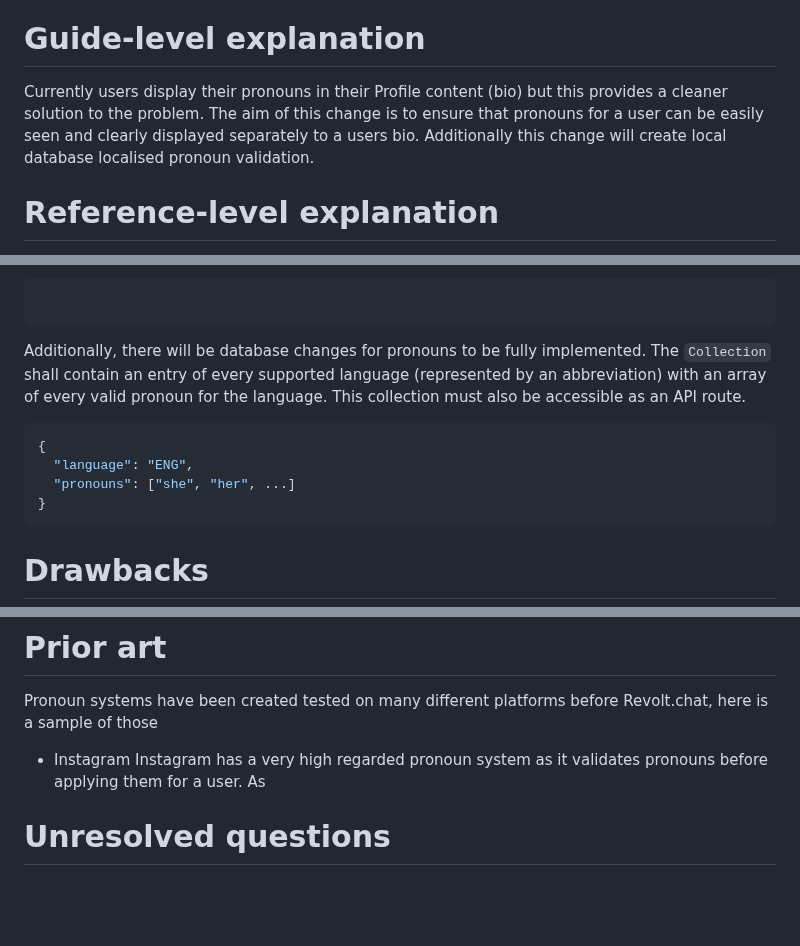
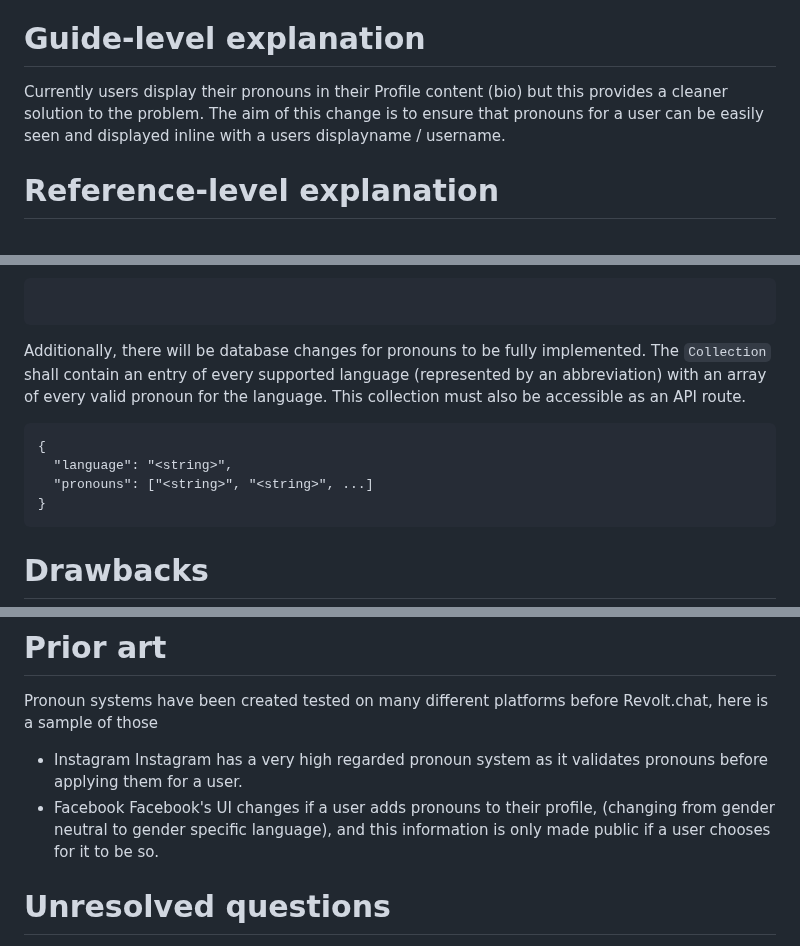
Before and after one commit to revoltchat/rfcs, a Markdown page: rfcs/rfc-0000-pronouns.md, 3 parts joined by grey strips. Drawn GitHub-style; blank space fills up the shorter version.

````diff
--- a/rfcs/rfc-0000-pronouns.md
+++ b/rfcs/rfc-0000-pronouns.md
@@ -15,7 +15,7 @@ Pronouns have been requested by the community and are high up on the RFC list.
 
 # Guide-level explanation
 
-Currently users display their pronouns in their Profile content (bio) but this provides a cleaner solution to the problem. The aim of this change is to ensure that pronouns for a user can be easily seen and clearly displayed separately to a users bio. Additionally this change will create local database localised pronoun validation.
+Currently users display their pronouns in their Profile content (bio) but this provides a cleaner solution to the problem. The aim of this change is to ensure that pronouns for a user can be easily seen and displayed inline with a users displayname / username.
 
 # Reference-level explanation
 
@@ -43,10 +43,10 @@ For no pronouns the object will not be serialised
 
 Additionally, there will be database changes for pronouns to be fully implemented. The `Collection` shall contain an entry of every supported language (represented by an abbreviation) with an array of every valid pronoun for the language. This collection must also be accessible as an API route.
 
-```json
+```bson
 {
-  "language": "ENG",
-  "pronouns": ["she", "her", ...]
+  "language": "<string>",
+  "pronouns": ["<string>", "<string>", ...]
 }
 ```
 
@@ -66,7 +66,10 @@ The former offers a more 'minimal' display for users messages while the latter i
 
 Pronoun systems have been created tested on many different platforms before Revolt.chat, here is a sample of those
 - Instagram
-	Instagram has a very high regarded pronoun system as it validates pronouns before applying them for a user. As
+	Instagram has a very high regarded pronoun system as it validates 		pronouns before applying them for a user.
+- Facebook
+	Facebook's UI changes if a user adds pronouns to their profile, (changing from gender neutral to gender specific language), and this information is only made public if a user chooses for it to be so.
+
 
 # Unresolved questions
 
````
